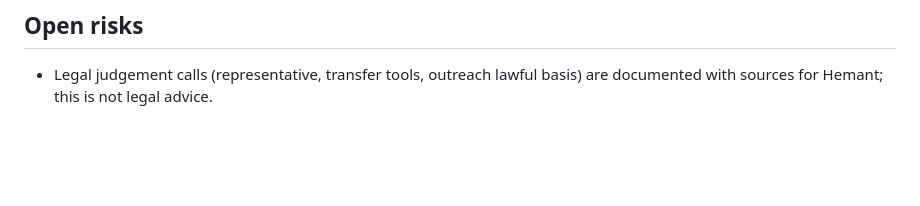
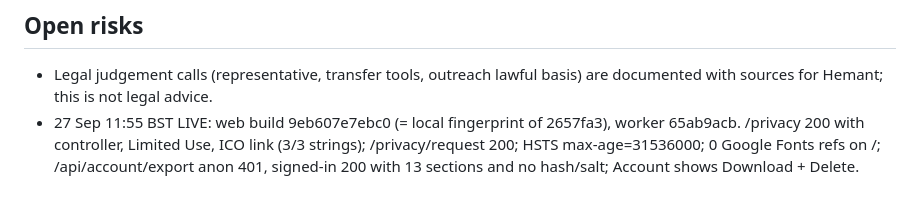
Before and after one commit to moose9200/ReelSieve, a Markdown page: PLAN.md, the part around the change. Rendered like a GitHub page; blank space fills up the shorter version.

Commit message:
PLAN.md: data-protection release verified live
Co-Authored-By: Claude Opus 5.5 (1M context) <noreply@anthropic.com>

```diff
--- a/PLAN.md
+++ b/PLAN.md
@@ -69,3 +69,4 @@ with every current feature still working (189 tests stay green, all live routes
 
 ## Open risks
 - Legal judgement calls (representative, transfer tools, outreach lawful basis) are documented with sources for Hemant; this is not legal advice.
+- 27 Sep 11:55 BST LIVE: web build 9eb607e7ebc0 (= local fingerprint of 2657fa3), worker 65ab9acb. /privacy 200 with controller, Limited Use, ICO link (3/3 strings); /privacy/request 200; HSTS max-age=31536000; 0 Google Fonts refs on /; /api/account/export anon 401, signed-in 200 with 13 sections and no hash/salt; Account shows Download + Delete.
```
